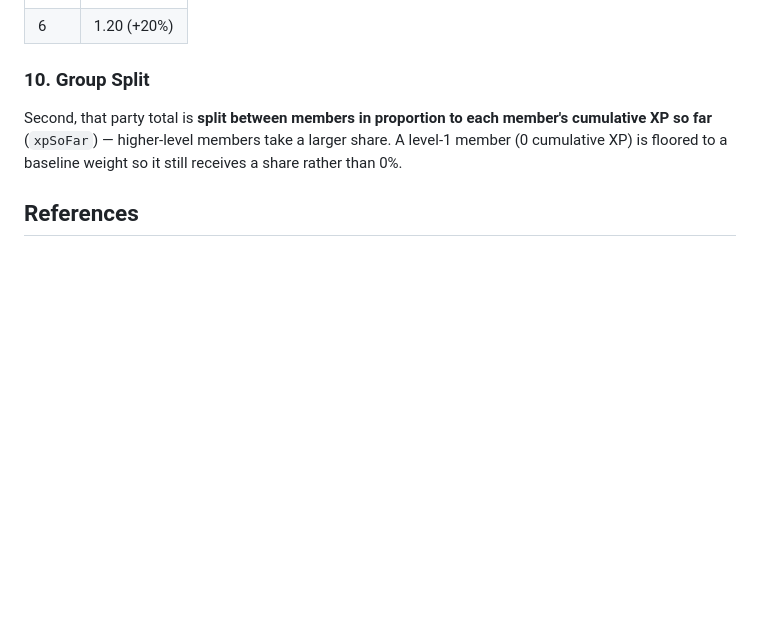
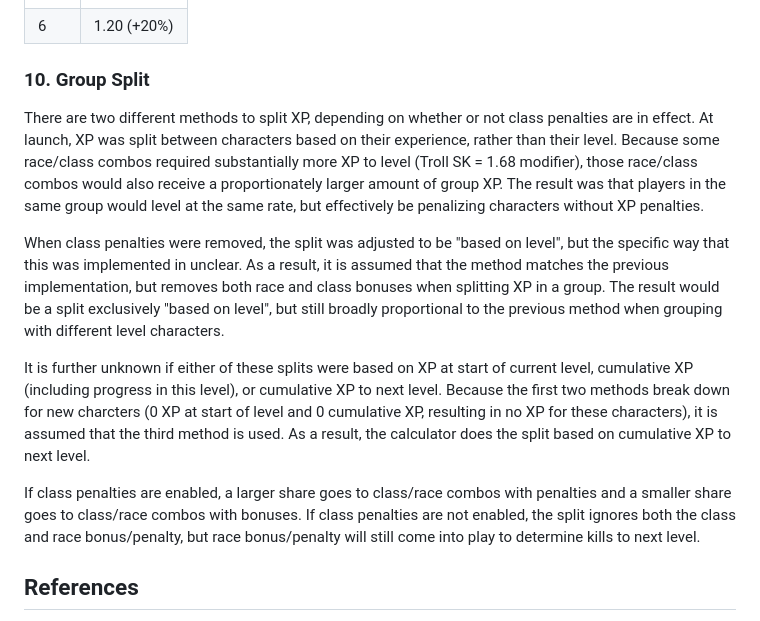
Before and after one commit to ajbtech/EQ-XP-Calculator, a Markdown page: README.md, the part around the change. Rendered like a GitHub page; blank space fills up the shorter version.

```diff
--- a/README.md
+++ b/README.md
@@ -349,11 +349,35 @@ late Velious era.
 
 
 ### 10. Group Split
+There are two different methods to split XP, depending on whether or not class
+penalties are in effect. At launch, XP was split between characters based on their
+experience, rather than their level. Because some race/class combos required
+substantially more XP to level (Troll SK = 1.68 modifier), those race/class combos
+would also receive a proportionately larger amount of group XP. The result was that
+players in the same group would level at the same rate, but effectively be penalizing
+characters without XP penalties.
 
-Second, that party total is **split between members in proportion to each
-member's cumulative XP so far** (`xpSoFar`) — higher-level members take a larger
-share. A level-1 member (0 cumulative XP) is floored to a baseline weight so it
-still receives a share rather than 0%.
+When class penalties were removed, the split was adjusted to be "based on level", but
+the specific way that this was implemented in unclear. As a result, it is assumed
+that the method matches the previous implementation, but removes both race and class
+bonuses when splitting XP in a group. The result would be a split exclusively "based
+on level", but still broadly proportional to the previous method when grouping with
+different level characters.
+
+It is further unknown if either of these splits were based on XP at start of current
+level, cumulative XP
+(including progress in this level), or cumulative XP to next level. Because the
+first two methods break down for new charcters (0 XP at start of level and 0
+cumulative XP, resulting in no XP for these characters), it is assumed that the
+third method is used. As a result, the calculator does the split based on cumulative
+XP to next level.
+
+If class penalties are enabled, a larger share goes to class/race
+combos with penalties and a smaller share goes to class/race combos with bonuses.
+If class penalties are not enabled, the split ignores both the class and race
+bonus/penalty, but race bonus/penalty will still come into play to determine kills
+to next level.
+
 
 ## References
 
```
